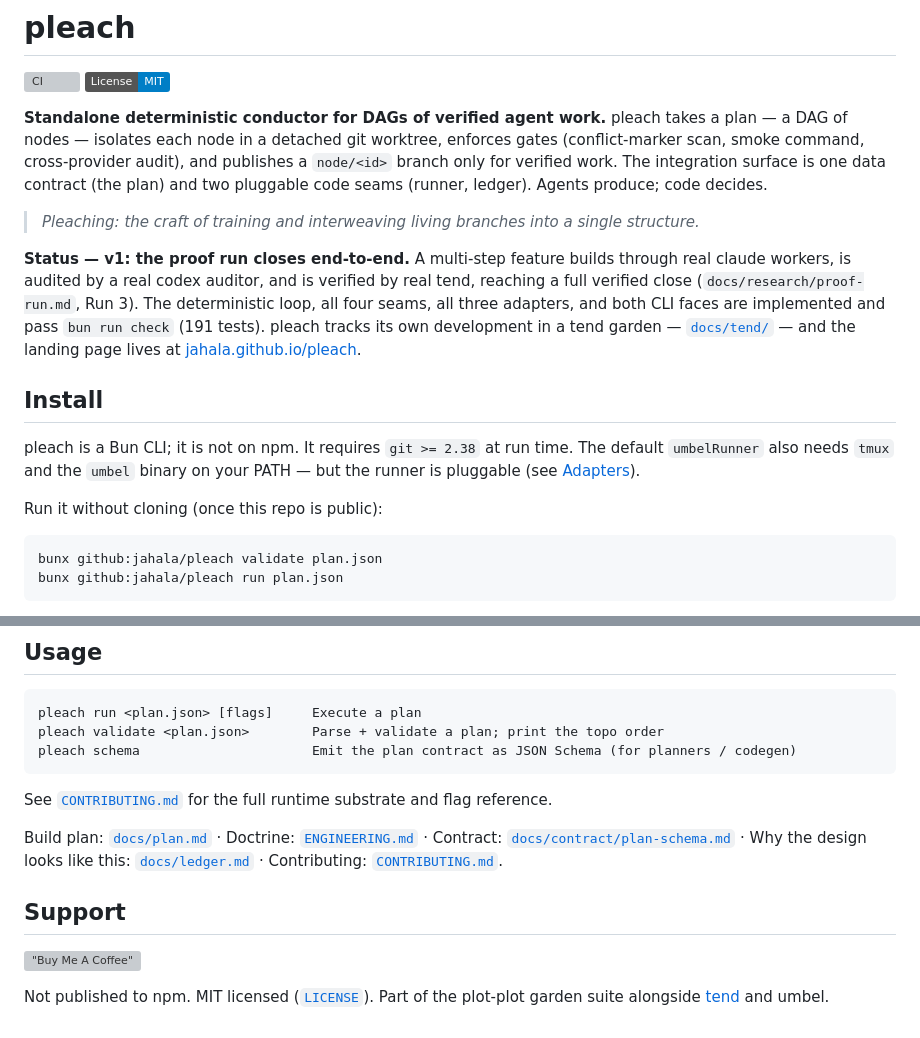
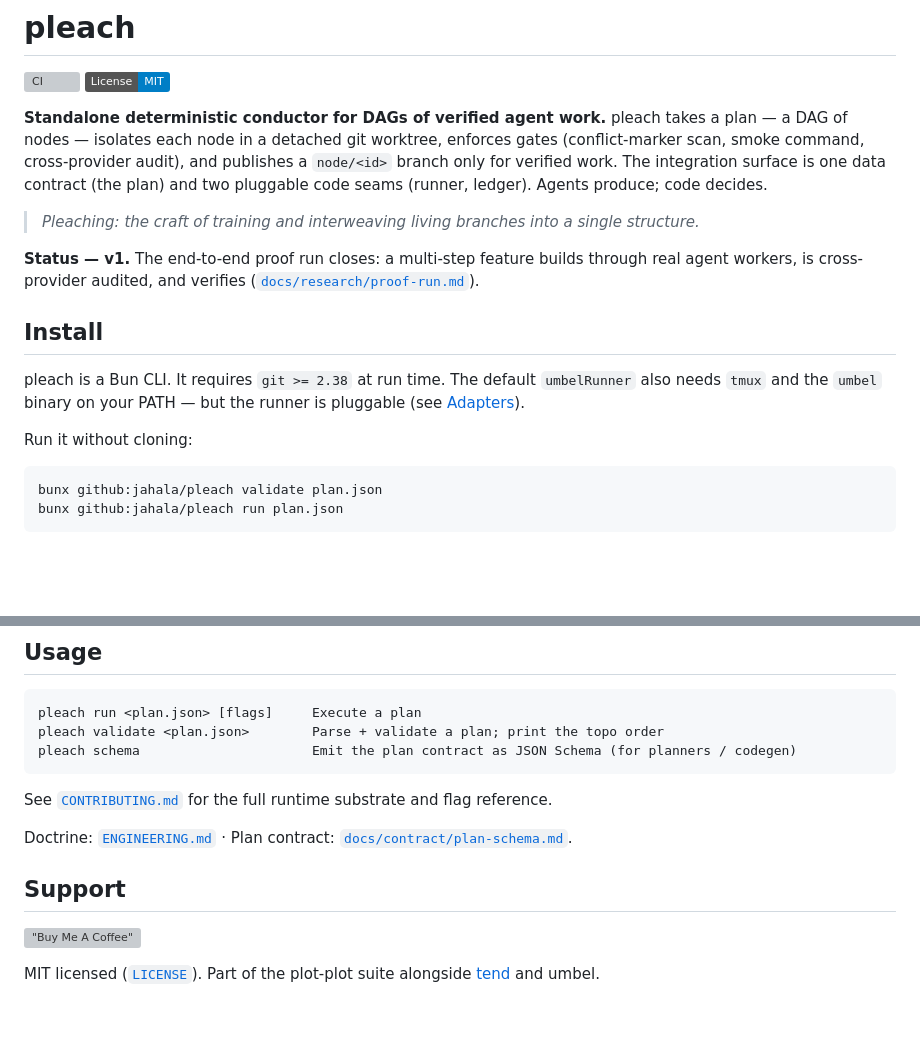
Before and after one commit to jahala/pleach, a Markdown page: README.md, 2 parts joined by grey strips. Drawn GitHub-style; badges without logos; blank space fills up the shorter version; grey boxes are pictures that could not be loaded.

Commit message:
docs(readme): cut accreted cruft (npm non-statements, stale counts, dead links)
Trims README bloat from the OSS-polish pass: 'Not published to npm' (stated TWICE — a defensive non-statement); the stale '191 tests' count + internal 'all four seams/three adapters/both faces' bookkeeping; the dead jahala.github.io/pleach landing link + the '(once this repo is public)' install caveat (repo still private, #15); a duplicated CONTRIBUTING link + internal build-plan/defect-ledger links; and the over-written proof-run paragraph (compressed to one line). Kept: what it is, install-that-works, the adapters model, usage, license/support.

Co-Authored-By: Claude Opus 4.8 (1M context) <noreply@anthropic.com>

````diff
--- a/README.md
+++ b/README.md
@@ -11,20 +11,16 @@ ledger). Agents produce; code decides.
 
 > *Pleaching: the craft of training and interweaving living branches into a single structure.*
 
-**Status — v1: the proof run closes end-to-end.** A multi-step feature builds through real claude
-workers, is audited by a real codex auditor, and is verified by real tend, reaching a full verified
-close (`docs/research/proof-run.md`, Run 3). The deterministic loop, all four seams, all three adapters,
-and both CLI faces are implemented and pass `bun run check` (191 tests). pleach tracks its own development in a tend garden
-— [`docs/tend/`](docs/tend/) — and the landing page lives at
-[jahala.github.io/pleach](https://jahala.github.io/pleach/).
+**Status — v1.** The end-to-end proof run closes: a multi-step feature builds through real agent
+workers, is cross-provider audited, and verifies ([`docs/research/proof-run.md`](docs/research/proof-run.md)).
 
 ## Install
 
-pleach is a Bun CLI; it is not on npm. It requires `git >= 2.38` at run time. The default
+pleach is a Bun CLI. It requires `git >= 2.38` at run time. The default
 `umbelRunner` also needs `tmux` and the `umbel` binary on your PATH — but the runner is
 pluggable (see [Adapters](#adapters)).
 
-Run it without cloning (once this repo is public):
+Run it without cloning:
 
 ```sh
 bunx github:jahala/pleach validate plan.json
@@ -90,13 +86,10 @@ pleach schema                      Emit the plan contract as JSON Schema (for pl
 
 See [`CONTRIBUTING.md`](CONTRIBUTING.md) for the full runtime substrate and flag reference.
 
-Build plan: [`docs/plan.md`](docs/plan.md) · Doctrine: [`ENGINEERING.md`](ENGINEERING.md) · Contract:
-[`docs/contract/plan-schema.md`](docs/contract/plan-schema.md) · Why the design looks like this:
-[`docs/ledger.md`](docs/ledger.md) · Contributing: [`CONTRIBUTING.md`](CONTRIBUTING.md).
+Doctrine: [`ENGINEERING.md`](ENGINEERING.md) · Plan contract: [`docs/contract/plan-schema.md`](docs/contract/plan-schema.md).
 
 ## Support
 
 [!["Buy Me A Coffee"](https://www.buymeacoffee.com/assets/img/custom_images/orange_img.png)](https://buymeacoffee.com/jahala)
 
-Not published to npm. MIT licensed ([`LICENSE`](LICENSE)). Part of the plot-plot garden suite alongside
-[tend](https://github.com/plot-plot) and umbel.
+MIT licensed ([`LICENSE`](LICENSE)). Part of the plot-plot suite alongside [tend](https://github.com/plot-plot) and umbel.
````
